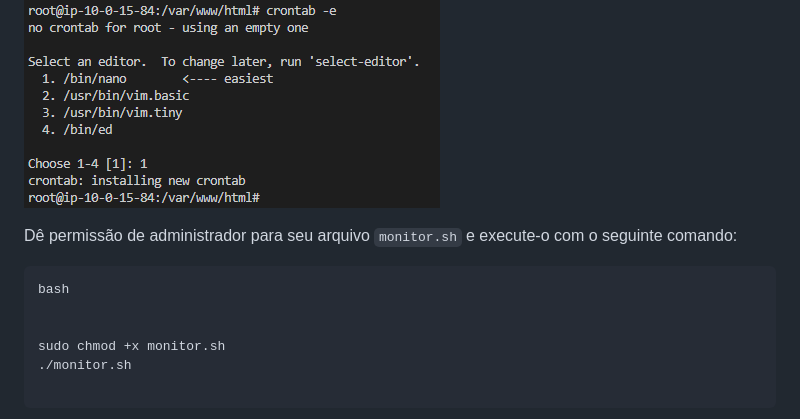
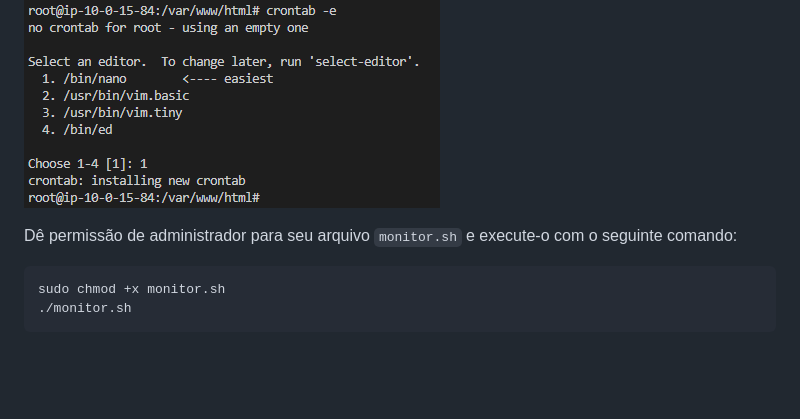
Before and after one commit to luizafonse/Projeto-Linux---Compass-UOL, a Markdown page: README.md, the part around the change. Drawn GitHub-style; blank space fills up the shorter version.

Commit message:
@luizafonse

````diff
--- a/README.md
+++ b/README.md
@@ -281,9 +281,8 @@ Edite o seu `crontab -e`, e recomendo a utilização da opção 1, o nano, que
 ![Edição do Crontab](/imgs/crontabnano.png)
 
 Dê permissão de administrador para seu arquivo `monitor.sh` e execute-o com o seguinte comando:
-```
-bash
 
-
+```bash
 sudo chmod +x monitor.sh
 ./monitor.sh
+```
````
